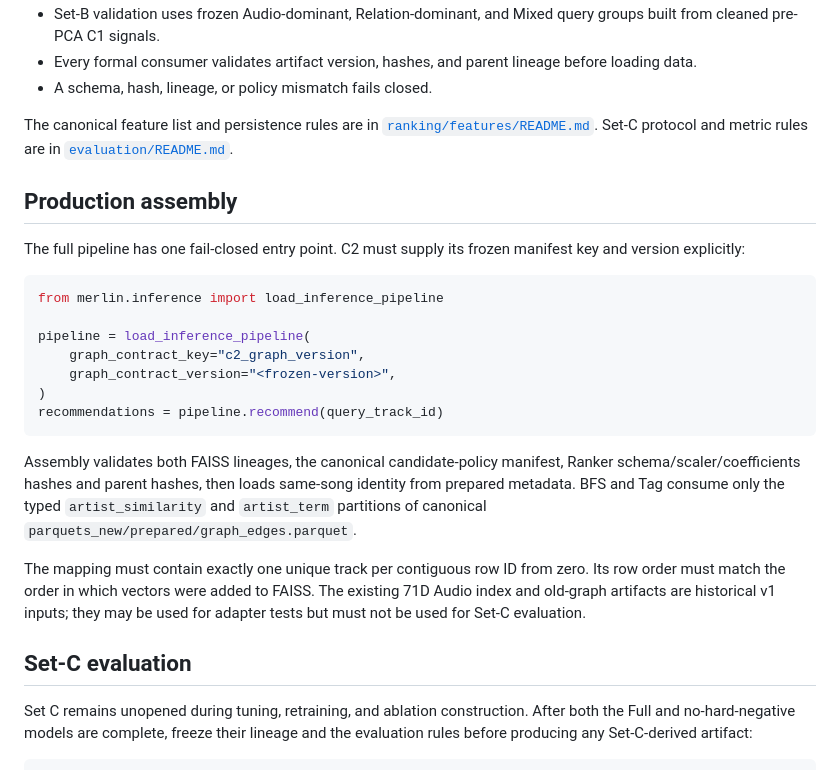
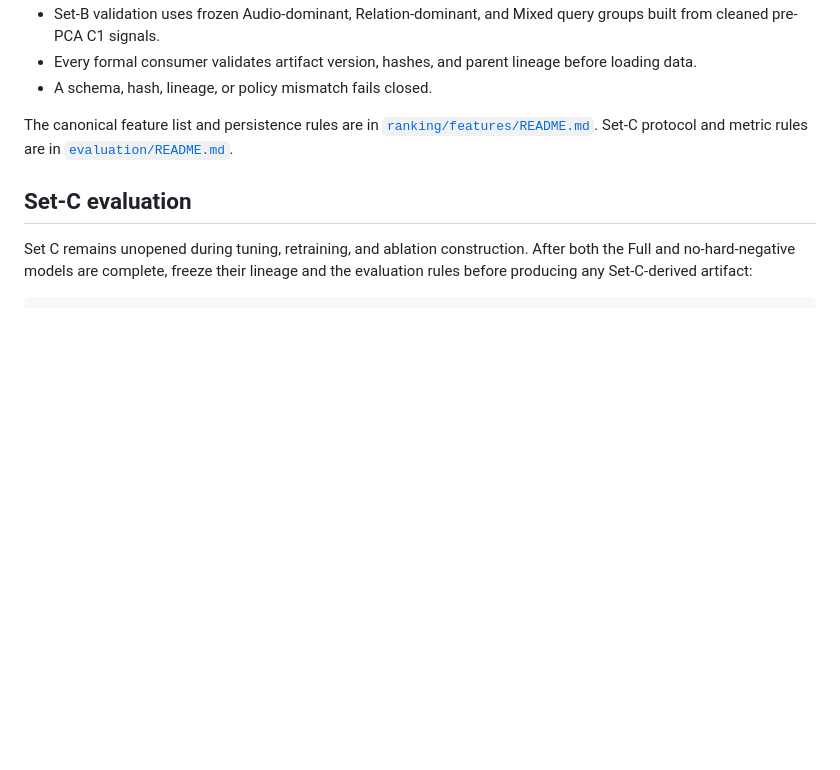
Before and after one commit to EggHeadYao/msd-intelligence, a Markdown page: merlin/inference/README.md, the part around the change. Rendered like a GitHub page; blank space fills up the shorter version.

Commit message:
docs: consolidate production assembly guidance

````diff
--- a/merlin/inference/README.md
+++ b/merlin/inference/README.md
@@ -115,32 +115,6 @@ The canonical feature list and persistence rules are in
 [`ranking/features/README.md`](ranking/features/README.md). Set-C protocol and
 metric rules are in [`evaluation/README.md`](evaluation/README.md).
 
-## Production assembly
-
-The full pipeline has one fail-closed entry point. C2 must supply its frozen
-manifest key and version explicitly:
-
-```python
-from merlin.inference import load_inference_pipeline
-
-pipeline = load_inference_pipeline(
-    graph_contract_key="c2_graph_version",
-    graph_contract_version="<frozen-version>",
-)
-recommendations = pipeline.recommend(query_track_id)
-```
-
-Assembly validates both FAISS lineages, the canonical candidate-policy
-manifest, Ranker schema/scaler/coefficients hashes and parent hashes, then loads
-same-song identity from prepared metadata. BFS and Tag consume only the typed
-`artist_similarity` and `artist_term` partitions of canonical
-`parquets_new/prepared/graph_edges.parquet`.
-
-The mapping must contain exactly one unique track per contiguous row ID from
-zero. Its row order must match the order in which vectors were added to FAISS.
-The existing 71D Audio index and old-graph artifacts are historical v1 inputs;
-they may be used for adapter tests but must not be used for Set-C evaluation.
-
 ## Set-C evaluation
 
 Set C remains unopened during tuning, retraining, and ablation construction.
````
